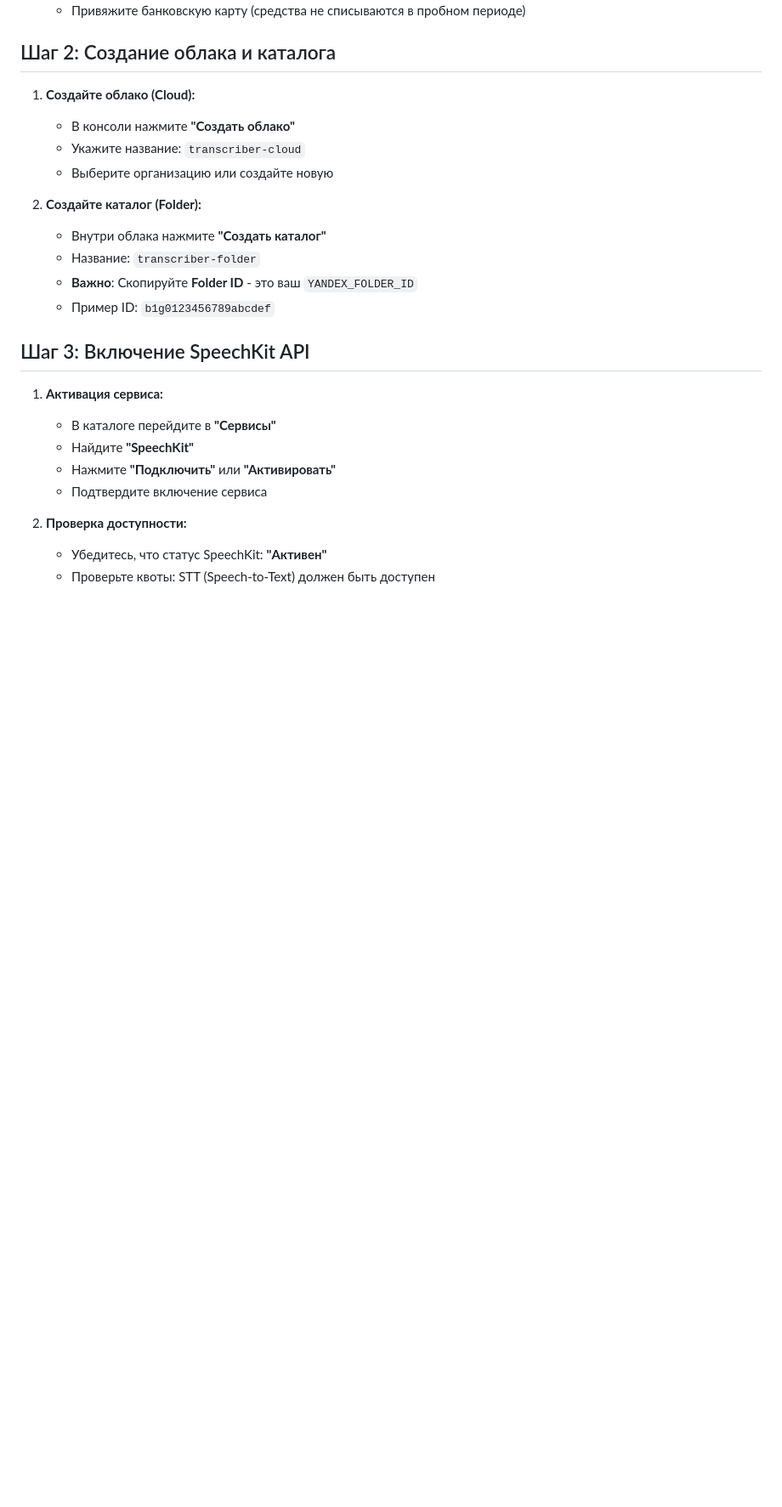
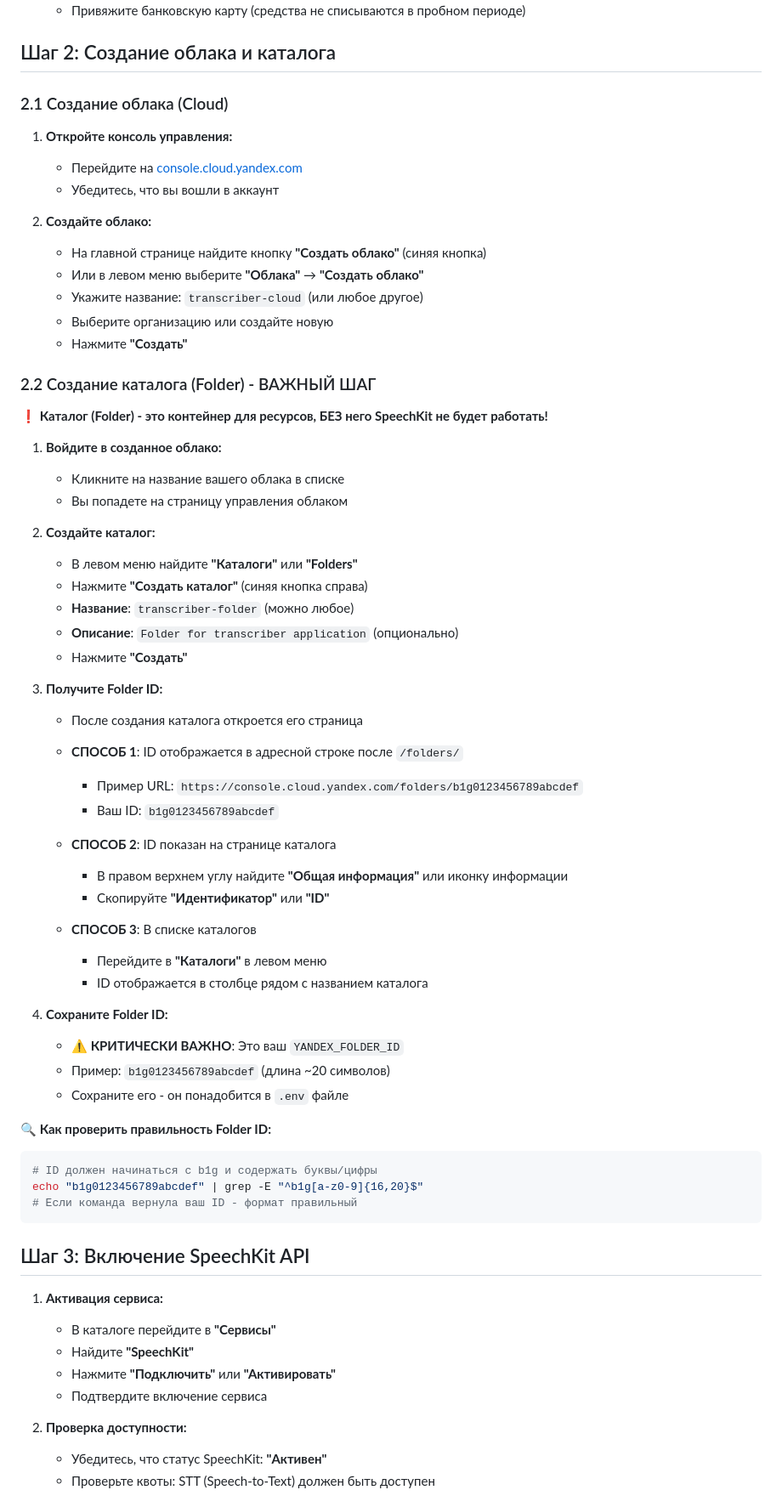
Before and after one commit to trapt365/transcriber, a Markdown page: docs/YANDEX_SETUP.md, the part around the change. Shown at 85% size. Drawn GitHub-style; blank space fills up the shorter version.

Commit message:
📝 Clarify Yandex folder creation process
- Add detailed step-by-step folder creation instructions
- Explain 3 different ways to find Folder ID
- Emphasize critical importance of folder for SpeechKit
- Add Folder ID format validation example
- Update main README with folder creation hints

🤖 Generated with [Claude Code](https://claude.ai/code)

Co-Authored-By: Claude <noreply@anthropic.com>

````diff
--- a/docs/YANDEX_SETUP.md
+++ b/docs/YANDEX_SETUP.md
@@ -16,16 +16,59 @@ Complete guide for setting up Yandex Cloud SpeechKit API for transcription servi
 
 ## Шаг 2: Создание облака и каталога
 
-1. **Создайте облако (Cloud):**
-   - В консоли нажмите **"Создать облако"**
-   - Укажите название: `transcriber-cloud`
+### 2.1 Создание облака (Cloud)
+
+1. **Откройте консоль управления:**
+   - Перейдите на [console.cloud.yandex.com](https://console.cloud.yandex.com)
+   - Убедитесь, что вы вошли в аккаунт
+
+2. **Создайте облако:**
+   - На главной странице найдите кнопку **"Создать облако"** (синяя кнопка)
+   - Или в левом меню выберите **"Облака"** → **"Создать облако"**
+   - Укажите название: `transcriber-cloud` (или любое другое)
    - Выберите организацию или создайте новую
+   - Нажмите **"Создать"**
 
-2. **Создайте каталог (Folder):**
-   - Внутри облака нажмите **"Создать каталог"**
-   - Название: `transcriber-folder`
-   - **Важно**: Скопируйте **Folder ID** - это ваш `YANDEX_FOLDER_ID`
-   - Пример ID: `b1g0123456789abcdef`
+### 2.2 Создание каталога (Folder) - ВАЖНЫЙ ШАГ
+
+**❗ Каталог (Folder) - это контейнер для ресурсов, БЕЗ него SpeechKit не будет работать!**
+
+1. **Войдите в созданное облако:**
+   - Кликните на название вашего облака в списке
+   - Вы попадете на страницу управления облаком
+
+2. **Создайте каталог:**
+   - В левом меню найдите **"Каталоги"** или **"Folders"**
+   - Нажмите **"Создать каталог"** (синяя кнопка справа)
+   - **Название**: `transcriber-folder` (можно любое)
+   - **Описание**: `Folder for transcriber application` (опционально)
+   - Нажмите **"Создать"**
+
+3. **Получите Folder ID:**
+   - После создания каталога откроется его страница
+   - **СПОСОБ 1**: ID отображается в адресной строке после `/folders/`
+     - Пример URL: `https://console.cloud.yandex.com/folders/b1g0123456789abcdef`
+     - Ваш ID: `b1g0123456789abcdef`
+
+   - **СПОСОБ 2**: ID показан на странице каталога
+     - В правом верхнем углу найдите **"Общая информация"** или иконку информации
+     - Скопируйте **"Идентификатор"** или **"ID"**
+
+   - **СПОСОБ 3**: В списке каталогов
+     - Перейдите в **"Каталоги"** в левом меню
+     - ID отображается в столбце рядом с названием каталога
+
+4. **Сохраните Folder ID:**
+   - **⚠️ КРИТИЧЕСКИ ВАЖНО**: Это ваш `YANDEX_FOLDER_ID`
+   - Пример: `b1g0123456789abcdef` (длина ~20 символов)
+   - Сохраните его - он понадобится в `.env` файле
+
+**🔍 Как проверить правильность Folder ID:**
+```bash
+# ID должен начинаться с b1g и содержать буквы/цифры
+echo "b1g0123456789abcdef" | grep -E "^b1g[a-z0-9]{16,20}$"
+# Если команда вернула ваш ID - формат правильный
+```
 
 ## Шаг 3: Включение SpeechKit API
 
````
Also changed, not shown: README.md (+5 -3 lines).
